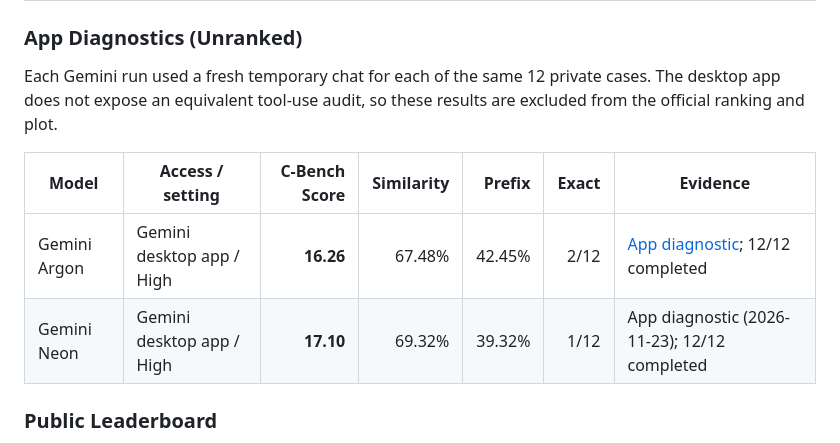
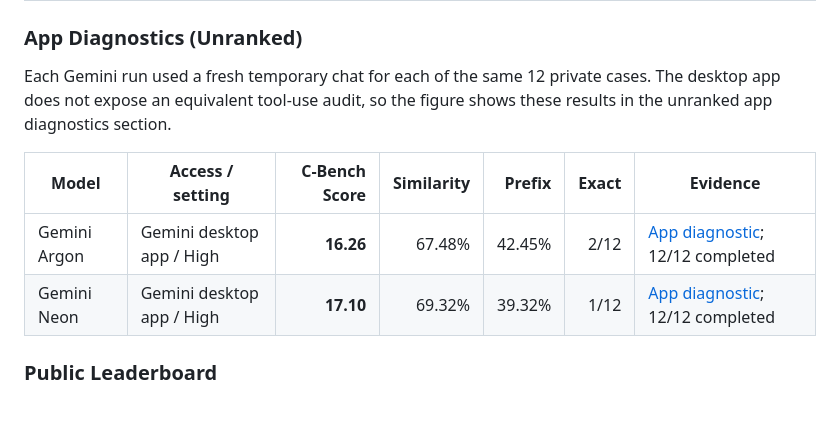
Before and after one commit to GoBenchmark/C-Bench, a Markdown page: README.md, the part around one of its changes. Rendered like a GitHub page; blank space fills up the shorter version.

Commit message:
Show Gemini app diagnostics on the leaderboard chart

```diff
--- a/README.md
+++ b/README.md
@@ -90,13 +90,13 @@ repository. Maintainer-controlled runs use hidden, rotating continuations.
 ### App Diagnostics (Unranked)
 
 Each Gemini run used a fresh temporary chat for each of the same 12 private
-cases. The desktop app does not expose an equivalent tool-use audit, so these
-results are excluded from the official ranking and plot.
+cases. The desktop app does not expose an equivalent tool-use audit, so the
+figure shows these results in the unranked app diagnostics section.
 
 | Model | Access / setting | C-Bench Score | Similarity | Prefix | Exact | Evidence |
 |---|---|---:|---:|---:|---:|---|
 | Gemini Argon | Gemini desktop app / High | **16.26** | 67.48% | 42.45% | 2/12 | [App diagnostic](docs/results/gemini-argon-high-app-2026-11-02.json); 12/12 completed |
-| Gemini Neon | Gemini desktop app / High | **17.10** | 69.32% | 39.32% | 1/12 | App diagnostic (2026-11-23); 12/12 completed |
+| Gemini Neon | Gemini desktop app / High | **17.10** | 69.32% | 39.32% | 1/12 | [App diagnostic](docs/results/gemini-neon-high-app-2026-11-23.json); 12/12 completed |
 
 ### Public Leaderboard
 
```
Also changed, not shown: other parts of README.md (+1 -1 lines), docs/assets/cbench-official-leaderboard.png, 6 other files.
